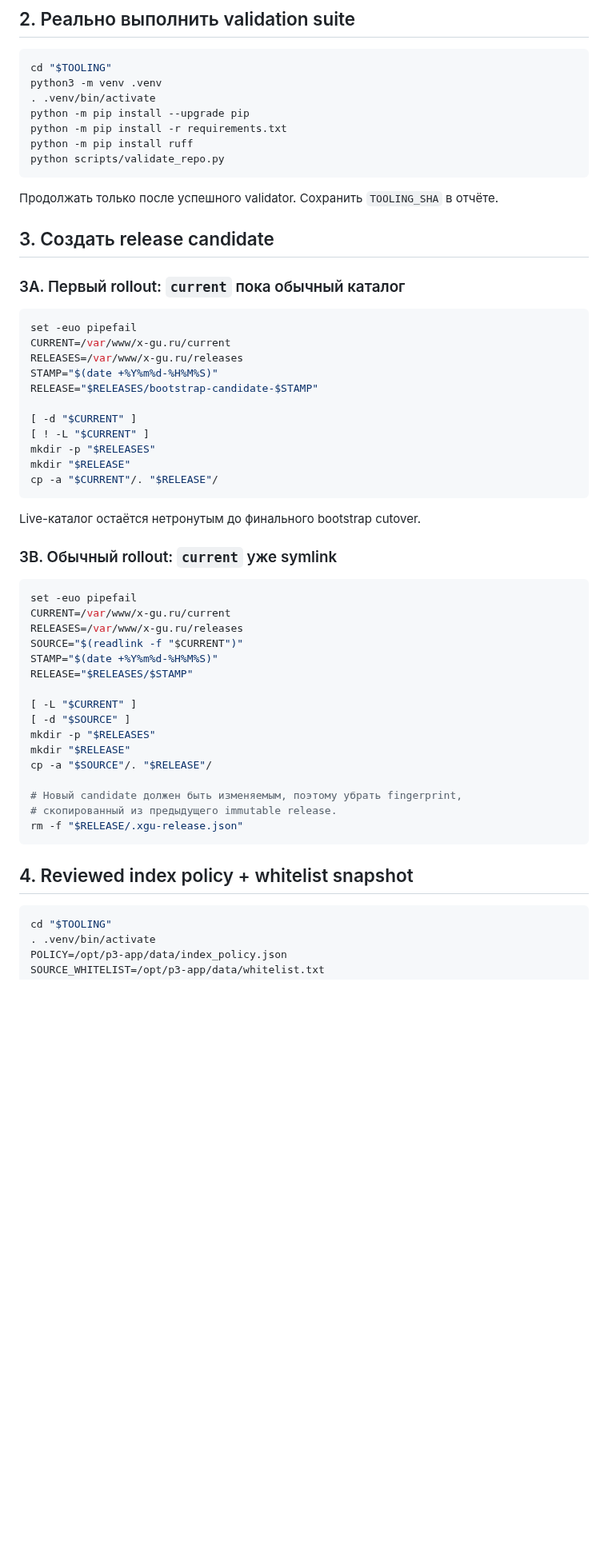
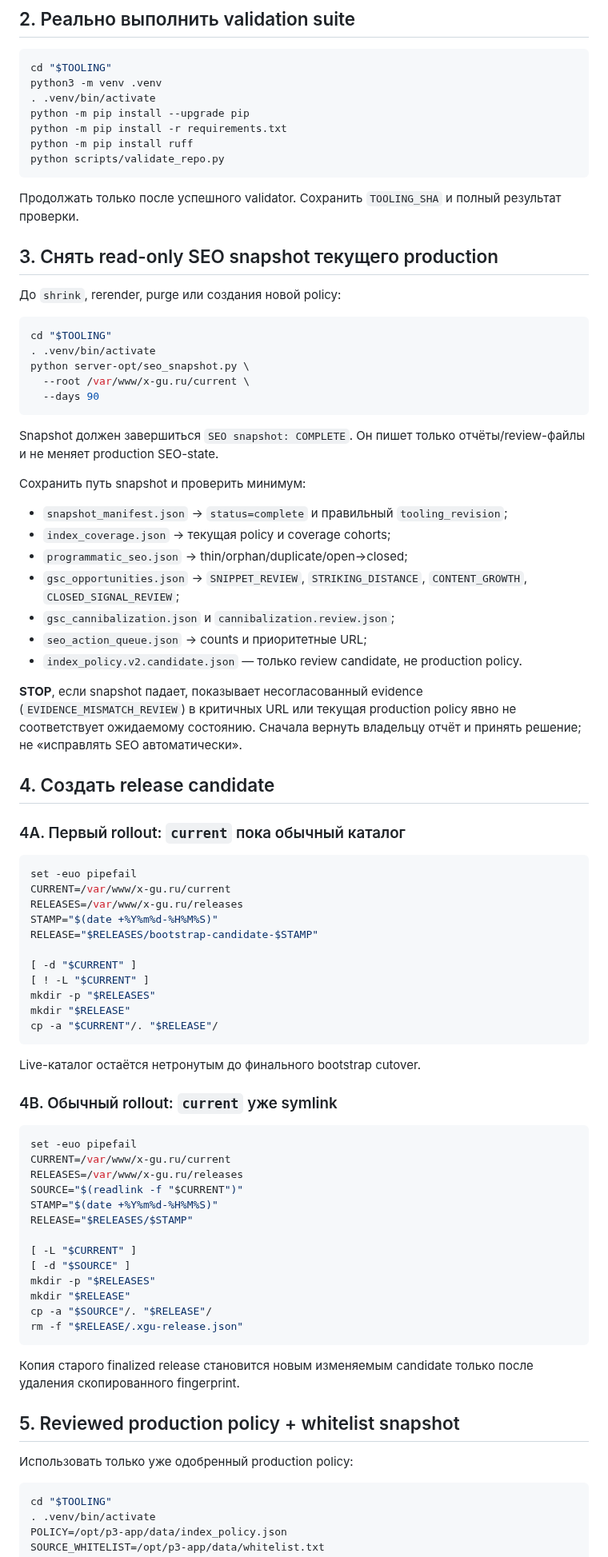
Before and after one commit to tashev11/x-gu-ru, a Markdown page: server-opt/PRODUCTION_DEPLOY_RUNBOOK.md, the part around one of its changes. Shown at 80% size. Drawn GitHub-style; blank space fills up the shorter version.

````diff
--- a/server-opt/PRODUCTION_DEPLOY_RUNBOOK.md
+++ b/server-opt/PRODUCTION_DEPLOY_RUNBOOK.md
@@ -94,11 +99,37 @@ python -m pip install ruff
 python scripts/validate_repo.py
 ```
 
-Продолжать только после успешного validator. Сохранить `TOOLING_SHA` в отчёте.
+Продолжать только после успешного validator. Сохранить `TOOLING_SHA` и полный результат проверки.
 
-## 3. Создать release candidate
+## 3. Снять read-only SEO snapshot текущего production
 
-### 3A. Первый rollout: `current` пока обычный каталог
+До `shrink`, rerender, purge или создания новой policy:
+
+```bash
+cd "$TOOLING"
+. .venv/bin/activate
+python server-opt/seo_snapshot.py \
+  --root /var/www/x-gu.ru/current \
+  --days 90
+```
+
+Snapshot должен завершиться `SEO snapshot: COMPLETE`. Он пишет только отчёты/review-файлы и не меняет production SEO-state.
+
+Сохранить путь snapshot и проверить минимум:
+
+- `snapshot_manifest.json` → `status=complete` и правильный `tooling_revision`;
+- `index_coverage.json` → текущая policy и coverage cohorts;
+- `programmatic_seo.json` → thin/orphan/duplicate/open→closed;
+- `gsc_opportunities.json` → `SNIPPET_REVIEW`, `STRIKING_DISTANCE`, `CONTENT_GROWTH`, `CLOSED_SIGNAL_REVIEW`;
+- `gsc_cannibalization.json` и `cannibalization.review.json`;
+- `seo_action_queue.json` → counts и приоритетные URL;
+- `index_policy.v2.candidate.json` — только review candidate, не production policy.
+
+**STOP**, если snapshot падает, показывает несогласованный evidence (`EVIDENCE_MISMATCH_REVIEW`) в критичных URL или текущая production policy явно не соответствует ожидаемому состоянию. Сначала вернуть владельцу отчёт и принять решение; не «исправлять SEO автоматически».
+
+## 4. Создать release candidate
+
+### 4A. Первый rollout: `current` пока обычный каталог
 
 ```bash
 set -euo pipefail
@@ -116,7 +147,7 @@ cp -a "$CURRENT"/. "$RELEASE"/
 
 Live-каталог остаётся нетронутым до финального bootstrap cutover.
 
-### 3B. Обычный rollout: `current` уже symlink
+### 4B. Обычный rollout: `current` уже symlink
 
 ```bash
 set -euo pipefail
@@ -131,13 +162,14 @@ RELEASE="$RELEASES/$STAMP"
 mkdir -p "$RELEASES"
 mkdir "$RELEASE"
 cp -a "$SOURCE"/. "$RELEASE"/
-
-# Новый candidate должен быть изменяемым, поэтому убрать fingerprint,
-# скопированный из предыдущего immutable release.
 rm -f "$RELEASE/.xgu-release.json"
 ```
 
-## 4. Reviewed index policy + whitelist snapshot
+Копия старого finalized release становится новым изменяемым candidate только после удаления скопированного fingerprint.
+
+## 5. Reviewed production policy + whitelist snapshot
+
+Использовать только уже одобренный production policy:
 
 ```bash
 cd "$TOOLING"
````
Also changed, not shown: other parts of server-opt/PRODUCTION_DEPLOY_RUNBOOK.md (+58 -44 lines).
